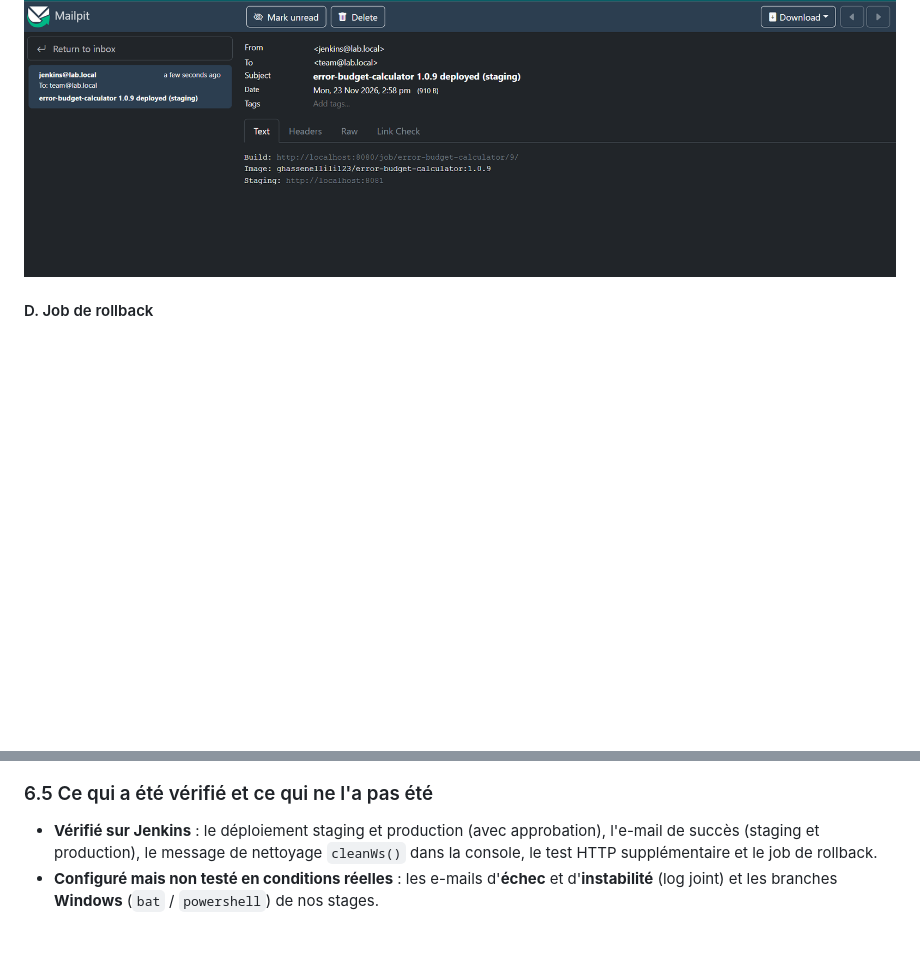
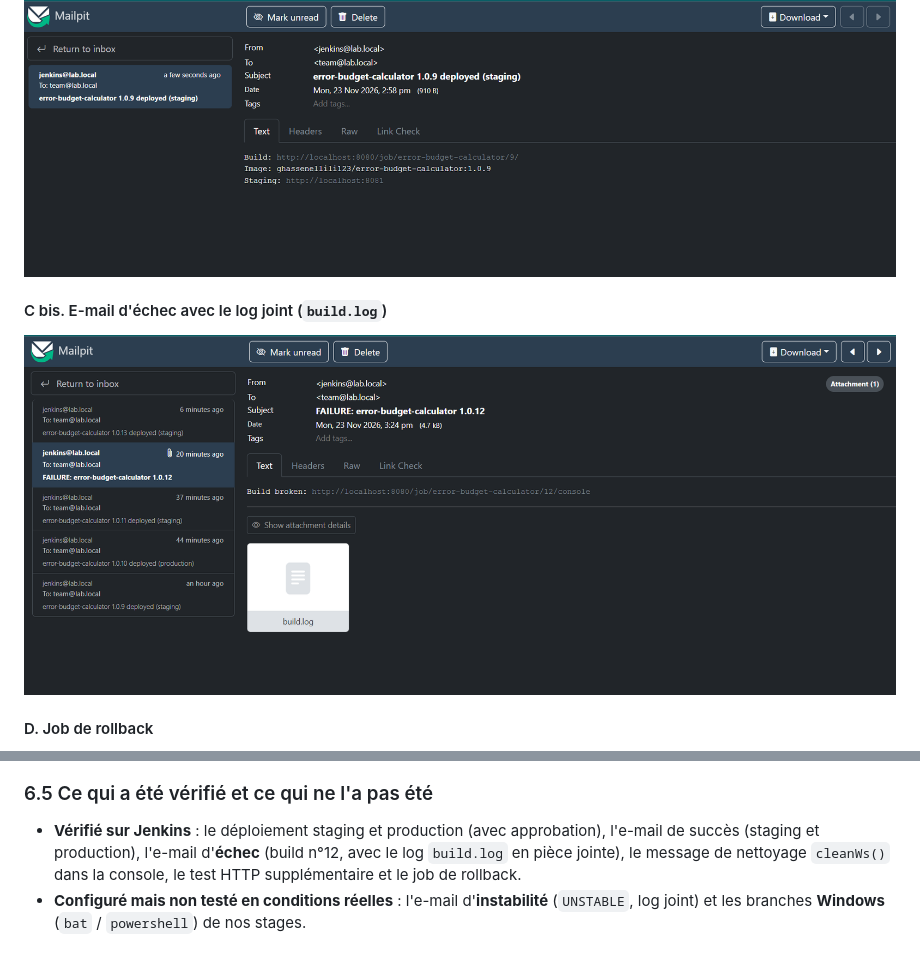
Before and after one commit to ghassenellili/Projet-CICD-JENKINS, a Markdown page: REPORT_TEMPLATE.md, 2 parts joined by grey strips. Drawn GitHub-style; pictures changed too: screenshots/06-mailpit-failure-email.png (added); blank space fills up the shorter version.

Commit message:
Document the tested failure email in the report
Add the Mailpit screenshot of the FAILURE email (build 12, build.log
attached) and move it from "not tested" to "verified". The UNSTABLE
email and the Windows branches stay listed as not tested.

Co-Authored-By: Claude Sonnet 5.5 <noreply@anthropic.com>

```diff
--- a/REPORT_TEMPLATE.md
+++ b/REPORT_TEMPLATE.md
@@ -136,6 +136,9 @@ Chaque stage contient une branche Linux (`sh`) et une branche Windows (`bat` / `
 #### C. E-mail de succès reçu dans Mailpit
 ![E-mail Mailpit](screenshots/06-mailpit-email.png)
 
+#### C bis. E-mail d'échec avec le log joint (`build.log`)
+![E-mail d'échec Mailpit](screenshots/06-mailpit-failure-email.png)
+
 #### D. Job de rollback
 ![Rollback : Stage View](screenshots/07-rollback-stageview.png)
 
@@ -143,5 +146,5 @@ Chaque stage contient une branche Linux (`sh`) et une branche Windows (`bat` / `
 
 ### 6.5 Ce qui a été vérifié et ce qui ne l'a pas été
 
-- **Vérifié sur Jenkins** : le déploiement staging et production (avec approbation), l'e-mail de succès (staging et production), le message de nettoyage `cleanWs()` dans la console, le test HTTP supplémentaire et le job de rollback.
-- **Configuré mais non testé en conditions réelles** : les e-mails d'**échec** et d'**instabilité** (log joint) et les branches **Windows** (`bat` / `powershell`) de nos stages.
+- **Vérifié sur Jenkins** : le déploiement staging et production (avec approbation), l'e-mail de succès (staging et production), l'e-mail d'**échec** (build n°12, avec le log `build.log` en pièce jointe), le message de nettoyage `cleanWs()` dans la console, le test HTTP supplémentaire et le job de rollback.
+- **Configuré mais non testé en conditions réelles** : l'e-mail d'**instabilité** (`UNSTABLE`, log joint) et les branches **Windows** (`bat` / `powershell`) de nos stages.
```
